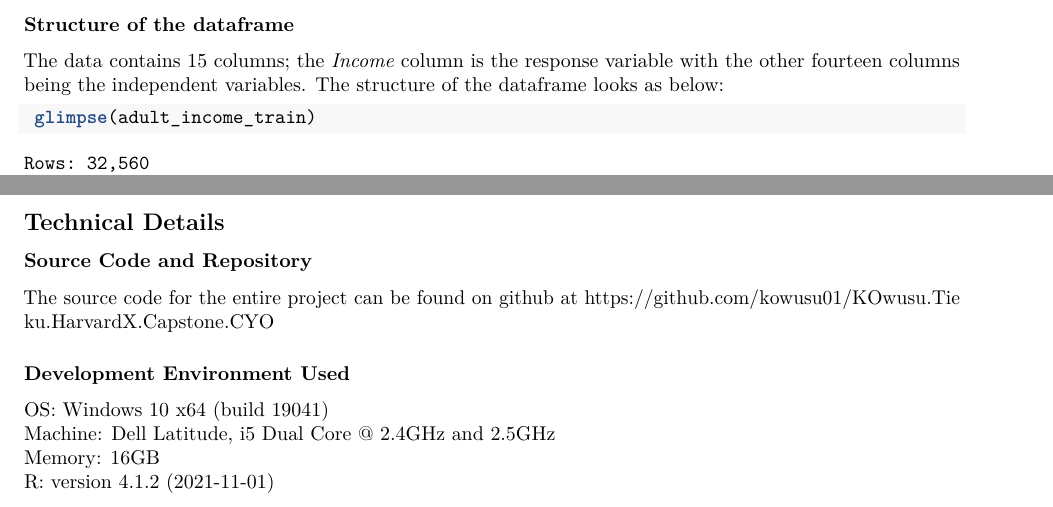
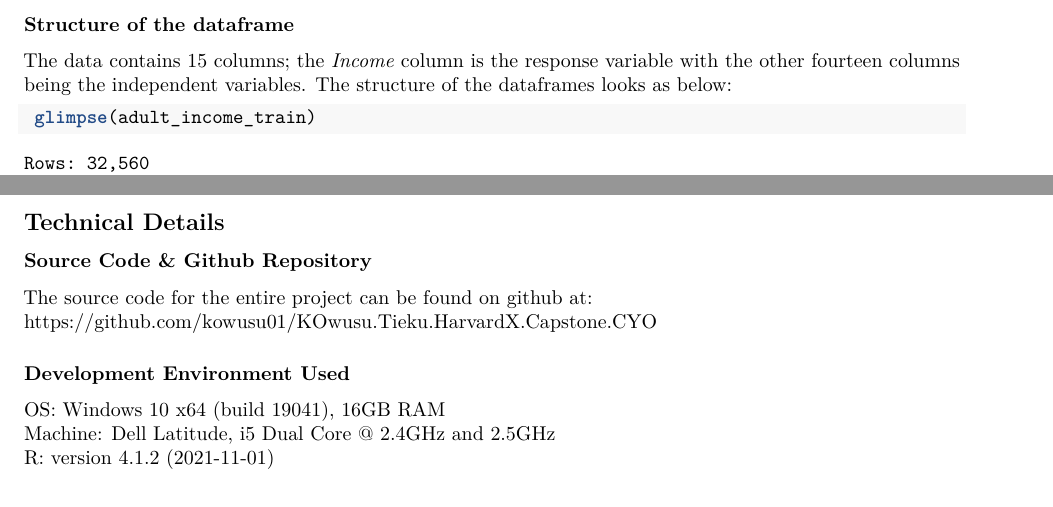
Before and after one commit to kowusu01/KOwusu.Tieku.HarvardX.Capstone.CYO, an R Markdown document (reports/report.Rmd): two parts of pages 3 and 33 of 34, joined at a grey line, cut so that both start at the same text. Rendered offline with R 4.5, knitr and Pandoc, then LaTeX, with nearby package versions.

Commit message:
Update report.Rmd

```diff
--- a/reports/report.Rmd
+++ b/reports/report.Rmd
@@ -250,6 +250,6 @@ __Structure of the dataframe__
 
 
 
-The data contains 15 columns;  the _Income_ column is the response variable with the other fourteen columns being the independent variables. The structure of the dataframe looks as below:
+The data contains 15 columns;  the _Income_ column is the response variable with the other fourteen columns being the independent variables. The structure of the dataframes looks as below:
 
 
@@ -1193,13 +1199,13 @@ The project, for the sake of time, focused on two algorithms (kNN and randomFore
 
 ## Technical Details
 
-### Source Code and Repository
-The source code for the entire project can be found on github at https://github.com/kowusu01/KOwusu.Tieku.HarvardX.Capstone.CYO
+### Source Code & Github Repository
+The source code for the entire project can be found on github at:
+https://github.com/kowusu01/KOwusu.Tieku.HarvardX.Capstone.CYO
 
 
 ### Development Environment Used
-OS: Windows 10 x64 (build 19041)
+OS: Windows 10 x64 (build 19041),   16GB RAM
 Machine: Dell Latitude, i5 Dual Core @ 2.4GHz and 2.5GHz
-Memory: 16GB
 R: version 4.1.2 (2021-11-01)
 
```
Also changed, not shown: reports/report.Rmd (10 more changed lines).
